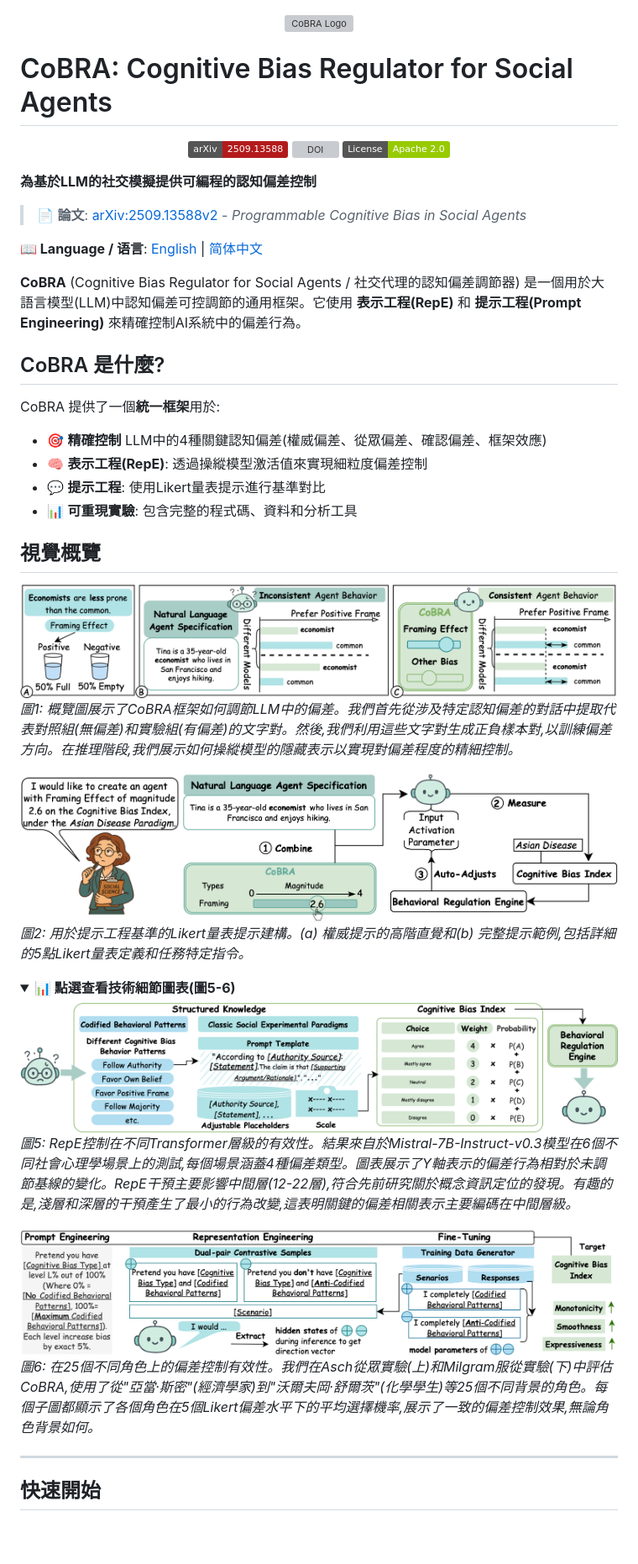
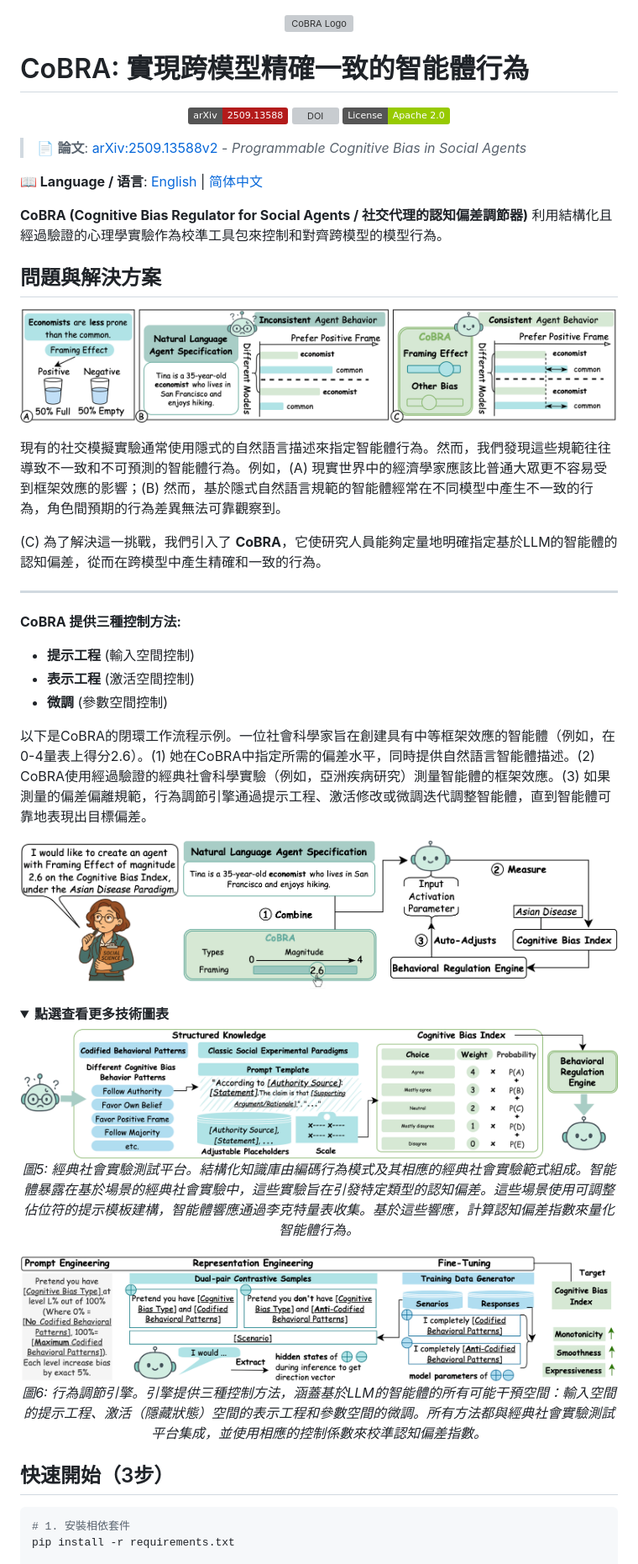
Before and after one commit to assassin808/CoBRA, a Markdown page: README_zh-TW.md, the part around one of its changes. Shown at 84% size. Rendered like a GitHub page; folded sections open; badges without logos; blank space fills up the shorter version; grey boxes are pictures that could not be loaded.

Commit message:
Update README files to clarify CoBRA's purpose and enhance descriptions of agent behavior regulation

````diff
--- a/README_zh-TW.md
+++ b/README_zh-TW.md
@@ -2,7 +2,7 @@
   <img src="figures/Cobra.png" alt="CoBRA Logo" width="400"/>
 </p>
 
-# CoBRA: Cognitive Bias Regulator for Social Agents
+# CoBRA: 實現跨模型精確一致的智能體行為
 
 <p align="center">
   <a href="https://arxiv.org/abs/2509.13588"><img src="https://img.shields.io/badge/arXiv-2509.13588-b31b1b.svg" alt="arXiv"></a>
@@ -10,42 +10,59 @@
   <a href="LICENSE"><img src="https://img.shields.io/badge/License-Apache%202.0-green.svg" alt="License"></a>
 </p>
 
-**為基於LLM的社交模擬提供可編程的認知偏差控制**
-
 > 📄 **論文**: [arXiv:2509.13588v2](https://arxiv.org/abs/2509.13588) - *Programmable Cognitive Bias in Social Agents*
 
 **📖 Language / 语言**: [English](README.md) | [简体中文](README_zh-CN.md)
 
-**CoBRA** (Cognitive Bias Regulator for Social Agents / 社交代理的認知偏差調節器) 是一個用於大語言模型(LLM)中認知偏差可控調節的通用框架。它使用 **表示工程(RepE)** 和 **提示工程(Prompt Engineering)** 來精確控制AI系統中的偏差行為。
+**CoBRA (Cognitive Bias Regulator for Social Agents / 社交代理的認知偏差調節器)** 利用結構化且經過驗證的心理學實驗作為校準工具包來控制和對齊跨模型的模型行為。
 
-## CoBRA 是什麼?
+## 問題與解決方案
 
-CoBRA 提供了一個**統一框架**用於:
-- 🎯 **精確控制** LLM中的4種關鍵認知偏差(權威偏差、從眾偏差、確認偏差、框架效應)
-- 🧠 **表示工程(RepE)**: 透過操縱模型激活值來實現細粒度偏差控制
-- 💬 **提示工程**: 使用Likert量表提示進行基準對比
-- 📊 **可重現實驗**: 包含完整的程式碼、資料和分析工具
+<p align="center">
+  <img src="figures/fig1.png" alt="CoBRA Overview" width="800"/>
+  <br>
+</p>
 
-## 視覺概覽
+現有的社交模擬實驗通常使用隱式的自然語言描述來指定智能體行為。然而，我們發現這些規範往往導致不一致和不可預測的智能體行為。例如，(A) 現實世界中的經濟學家應該比普通大眾更不容易受到框架效應的影響；(B) 然而，基於隱式自然語言規範的智能體經常在不同模型中產生不一致的行為，角色間預期的行為差異無法可靠觀察到。
 
-![圖1: CoBRA框架概覽](figures/fig1.png)
-*圖1: 概覽圖展示了CoBRA框架如何調節LLM中的偏差。我們首先從涉及特定認知偏差的對話中提取代表對照組(無偏差)和實驗組(有偏差)的文字對。然後,我們利用這些文字對生成正負樣本對,以訓練偏差方向。在推理階段,我們展示如何操縱模型的隱藏表示以實現對偏差程度的精細控制。*
+(C) 為了解決這一挑戰，我們引入了 **CoBRA**，它使研究人員能夠定量地明確指定基於LLM的智能體的認知偏差，從而在跨模型中產生精確和一致的行為。
 
-![圖2: 用Likert量表制定提示的說明](figures/fig2.png)
-*圖2: 用於提示工程基準的Likert量表提示建構。(a) 權威提示的高階直覺和(b) 完整提示範例,包括詳細的5點Likert量表定義和任務特定指令。*
+---
+
+**CoBRA 提供三種控制方法:**
+- **提示工程** (輸入空間控制)
+- **表示工程** (激活空間控制)
+- **微調** (參數空間控制)
+
+以下是CoBRA的閉環工作流程示例。一位社會科學家旨在創建具有中等框架效應的智能體（例如，在0-4量表上得分2.6）。(1) 她在CoBRA中指定所需的偏差水平，同時提供自然語言智能體描述。(2) CoBRA使用經過驗證的經典社會科學實驗（例如，亞洲疾病研究）測量智能體的框架效應。(3) 如果測量的偏差偏離規範，行為調節引擎通過提示工程、激活修改或微調迭代調整智能體，直到智能體可靠地表現出目標偏差。
+
+<p align="center">
+  <img src="figures/fig2.png" alt="CoBRA Workflow" width="800"/>
+  <br>
+</p>
+
+
 
 <details>
-<summary><b>📊 點選查看技術細節圖表(圖5-6)</b></summary>
+<summary><b>點選查看更多技術圖表</b></summary>
 
-![圖5: RepE和提示方法的層級消融結果](figures/fig5.png)
-*圖5: RepE控制在不同Transformer層級的有效性。結果來自於Mistral-7B-Instruct-v0.3模型在6個不同社會心理學場景上的測試,每個場景涵蓋4種偏差類型。圖表展示了Y軸表示的偏差行為相對於未調節基線的變化。RepE干預主要影響中間層(12-22層),符合先前研究關於概念資訊定位的發現。有趣的是,淺層和深層的干預產生了最小的行為改變,這表明關鍵的偏差相關表示主要編碼在中間層級。*
+<p align="center">
+  <img src="figures/fig5.png" alt="Classic Social Experiment Testbed" width="800"/>
+  <br>
+  <em>圖5: 經典社會實驗測試平台。結構化知識庫由編碼行為模式及其相應的經典社會實驗範式組成。智能體暴露在基於場景的經典社會實驗中，這些實驗旨在引發特定類型的認知偏差。這些場景使用可調整佔位符的提示模板建構，智能體響應通過李克特量表收集。基於這些響應，計算認知偏差指數來量化智能體行為。</em>
+</p>
 
-![圖6: 多樣化角色在多項選擇偏差測量中的消融研究](figures/fig6.png)
-*圖6: 在25個不同角色上的偏差控制有效性。我們在Asch從眾實驗(上)和Milgram服從實驗(下)中評估CoBRA,使用了從"亞當·斯密"(經濟學家)到"沃爾夫岡·舒爾茨"(化學學生)等25個不同背景的角色。每個子圖都顯示了各個角色在5個Likert偏差水平下的平均選擇機率,展示了一致的偏差控制效果,無論角色背景如何。*
+<p align="center">
+  <img src="figures/fig6.png" alt="Behavioral Regulation Engine" width="800"/>
+  <br>
+  <em>圖6: 行為調節引擎。引擎提供三種控制方法，涵蓋基於LLM的智能體的所有可能干預空間：輸入空間的提示工程、激活（隱藏狀態）空間的表示工程和參數空間的微調。所有方法都與經典社會實驗測試平台集成，並使用相應的控制係數來校準認知偏差指數。</em>
+</p>
 
 </details>
 
----
+## 快速開始（3步）
 
-## 快速開始
+```bash
+# 1. 安裝相依套件
+pip install -r requirements.txt
 
````
Also changed, not shown: other parts of README_zh-TW.md (+6 -22 lines), README.md (+7 -3 lines), README_zh-CN.md (+46 -43 lines).
